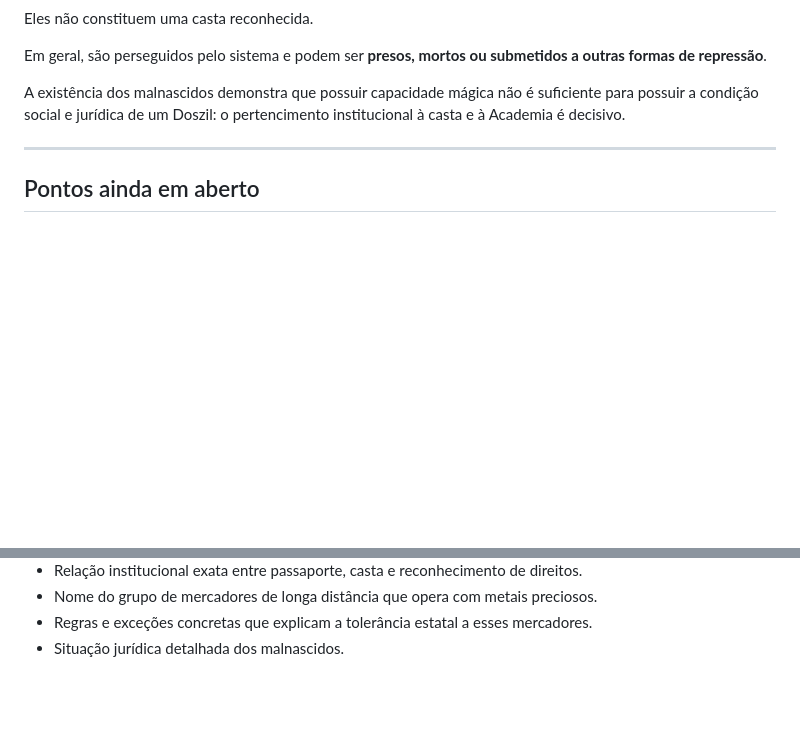
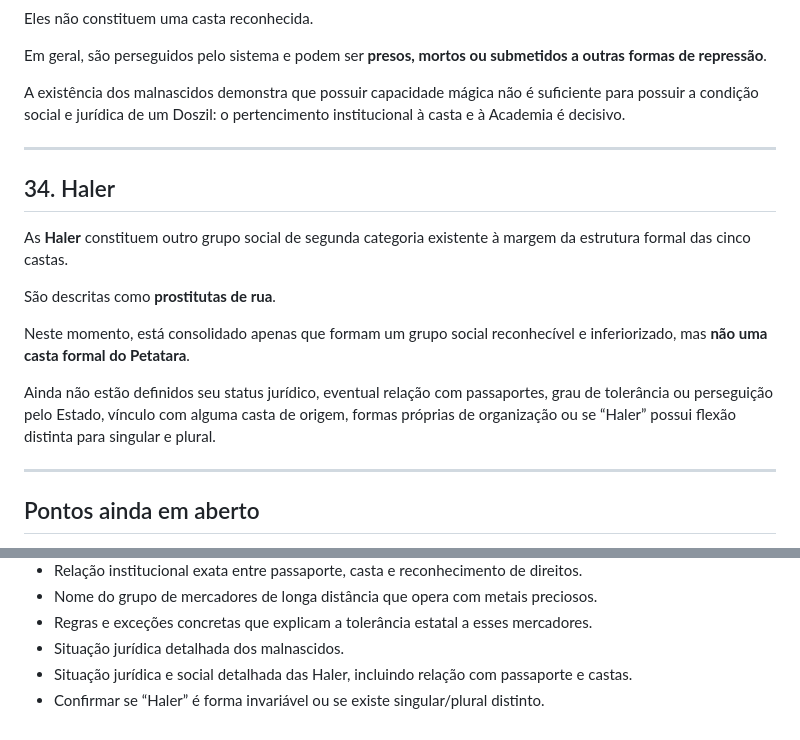
Before and after one commit to EliasMPJunior/my-desktop, a Markdown page: writing/ah-rahresh/foundation.md, 2 parts joined by grey strips. Drawn GitHub-style; blank space fills up the shorter version.

Commit message:
Add Haler social group to Ah-Rahresh foundation

```diff
--- a/writing/ah-rahresh/foundation.md
+++ b/writing/ah-rahresh/foundation.md
@@ -503,6 +503,18 @@ A existência dos malnascidos demonstra que possuir capacidade mágica não é s
 
 ---
 
+## 34. Haler
+
+As **Haler** constituem outro grupo social de segunda categoria existente à margem da estrutura formal das cinco castas.
+
+São descritas como **prostitutas de rua**.
+
+Neste momento, está consolidado apenas que formam um grupo social reconhecível e inferiorizado, mas **não uma casta formal do Petatara**.
+
+Ainda não estão definidos seu status jurídico, eventual relação com passaportes, grau de tolerância ou perseguição pelo Estado, vínculo com alguma casta de origem, formas próprias de organização ou se “Haler” possui flexão distinta para singular e plural.
+
+---
+
 ## Pontos ainda em aberto
 
 - Nome do continente no período anterior à nova ordem, caso tenha existido algum.
@@ -531,3 +543,5 @@ A existência dos malnascidos demonstra que possuir capacidade mágica não é s
 - Nome do grupo de mercadores de longa distância que opera com metais preciosos.
 - Regras e exceções concretas que explicam a tolerância estatal a esses mercadores.
 - Situação jurídica detalhada dos malnascidos.
+- Situação jurídica e social detalhada das Haler, incluindo relação com passaporte e castas.
+- Confirmar se “Haler” é forma invariável ou se existe singular/plural distinto.
```
